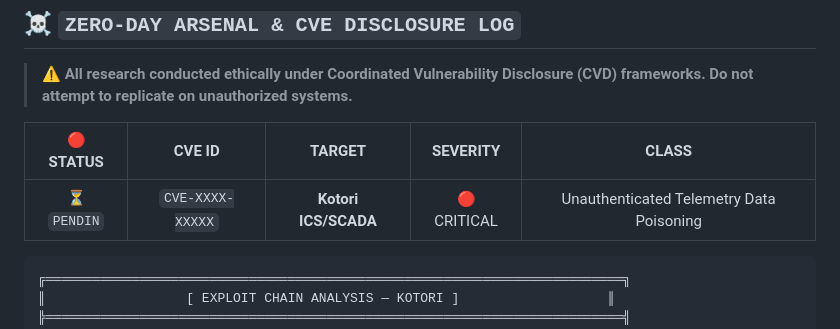
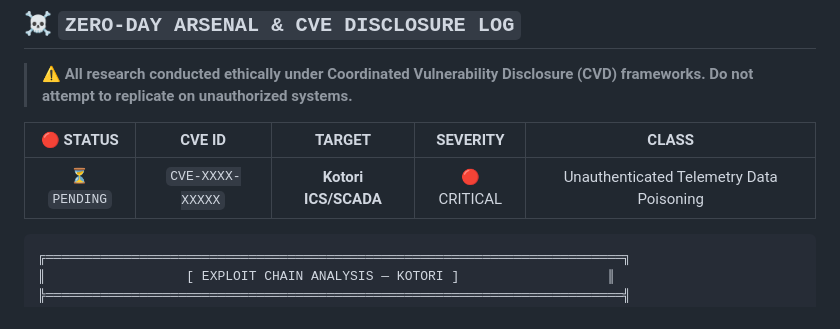
Before and after one commit to Rehan137/rehan137, a Markdown page: README.md, the part around the change. Rendered like a GitHub page.

```diff
--- a/README.md
+++ b/README.md
@@ -95,7 +95,7 @@ root@kali:~# cat /etc/threat-actor.json
 
 | 🔴 STATUS | CVE ID | TARGET | SEVERITY | CLASS |
 |:---------:|:------:|:------:|:--------:|:-----:|
-| ⏳ `PENDIN` | `CVE-XXXX-XXXXX` | **Kotori ICS/SCADA** | 🔴 CRITICAL | Unauthenticated Telemetry Data Poisoning |
+| ⏳ `PENDING` | `CVE-XXXX-XXXXX` | **Kotori ICS/SCADA** | 🔴 CRITICAL | Unauthenticated Telemetry Data Poisoning |
 
 </div>
 
```
